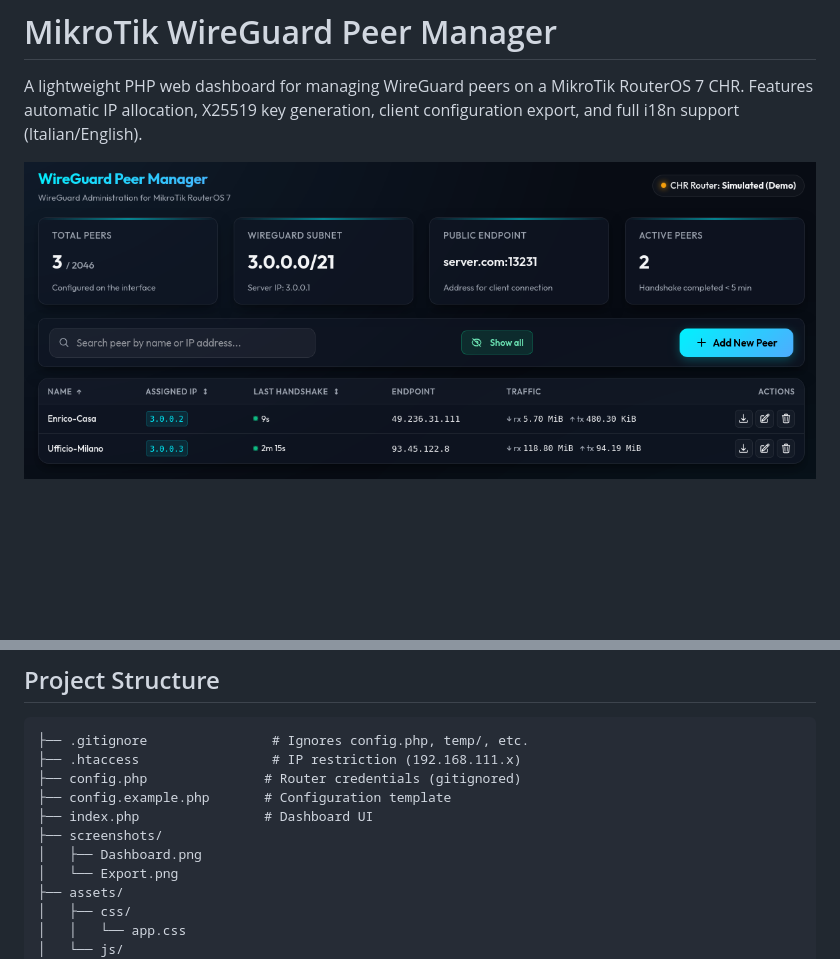
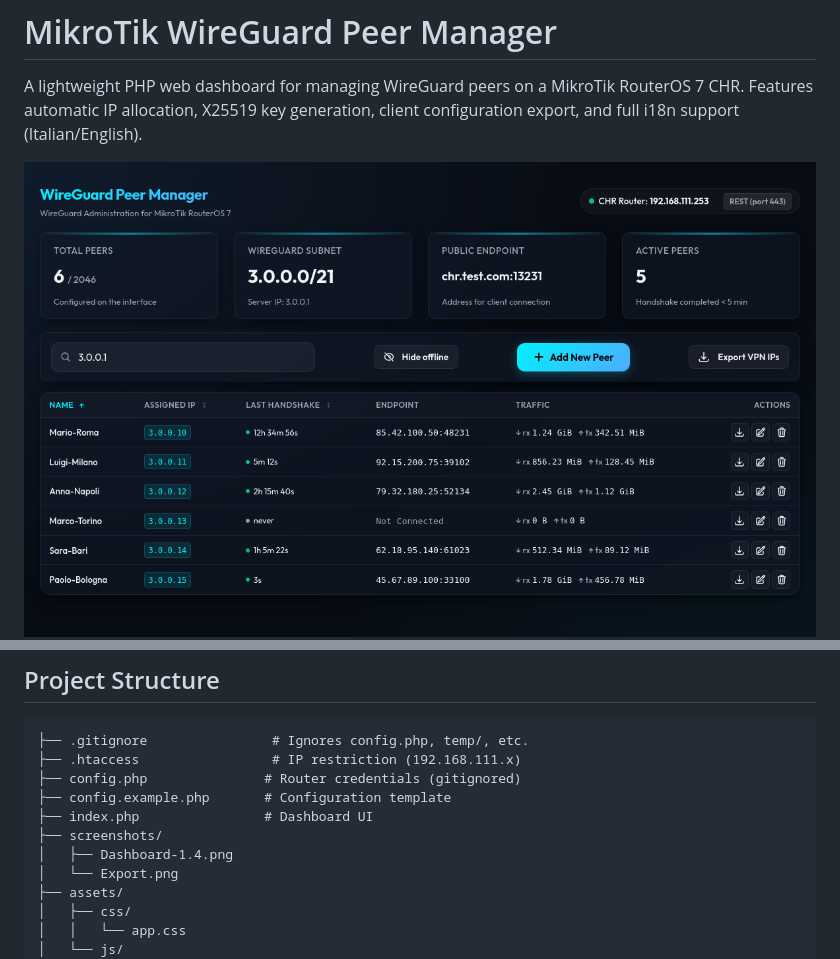
Before and after one commit to rollopack/mikrotik-wireguard, a Markdown page: README.md, 2 parts joined by grey strips. GitHub-like rendering; pictures changed too: screenshots/Dashboard-1.4.png (added), screenshots/Dashboard.png (deleted); blank space fills up the shorter version.

Commit message:
feat: update Dashboard screenshot and fix README image reference

```diff
--- a/README.md
+++ b/README.md
@@ -2,7 +2,7 @@
 
 A lightweight PHP web dashboard for managing WireGuard peers on a MikroTik RouterOS 7 CHR. Features automatic IP allocation, X25519 key generation, client configuration export, and full i18n support (Italian/English).
 
-![Dashboard Screenshot](screenshots/Dashboard.png)
+![Dashboard Screenshot](screenshots/Dashboard-1.4.png)
 ![Export Modal Screenshot](screenshots/Export.png)
 
 ## Features
@@ -160,7 +160,7 @@ Winbox connection: `CHR_IP:30024`
 ├── config.example.php       # Configuration template
 ├── index.php                # Dashboard UI
 ├── screenshots/
-│   ├── Dashboard.png
+│   ├── Dashboard-1.4.png
 │   └── Export.png
 ├── assets/
 │   ├── css/
```
Also changed, not shown: 1 other file.
